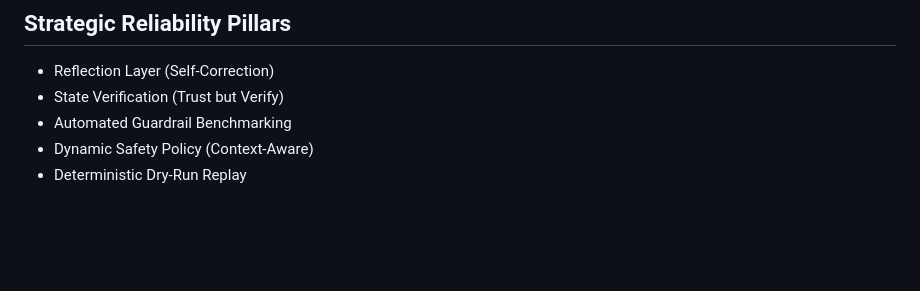
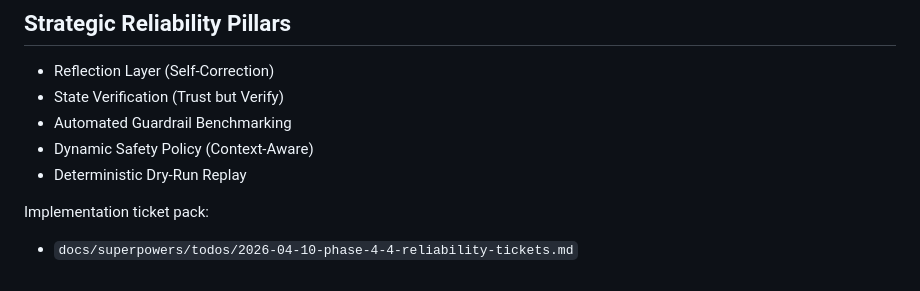
Before and after one commit to zahidprinters/ai-lan-agent, a Markdown page: docs/PROJECT_STATUS.md, the part around the change. Rendered like a GitHub page; blank space fills up the shorter version.

Commit message:
docs: add phase 4.4 reliability implementation tickets

```diff
--- a/docs/PROJECT_STATUS.md
+++ b/docs/PROJECT_STATUS.md
@@ -85,3 +85,7 @@ These are retained by design and are not duplicate/legacy remnants.
 - Automated Guardrail Benchmarking
 - Dynamic Safety Policy (Context-Aware)
 - Deterministic Dry-Run Replay
+
+Implementation ticket pack:
+
+- `docs/superpowers/todos/2026-04-10-phase-4-4-reliability-tickets.md`
```
Also changed, not shown: 1 other file.
